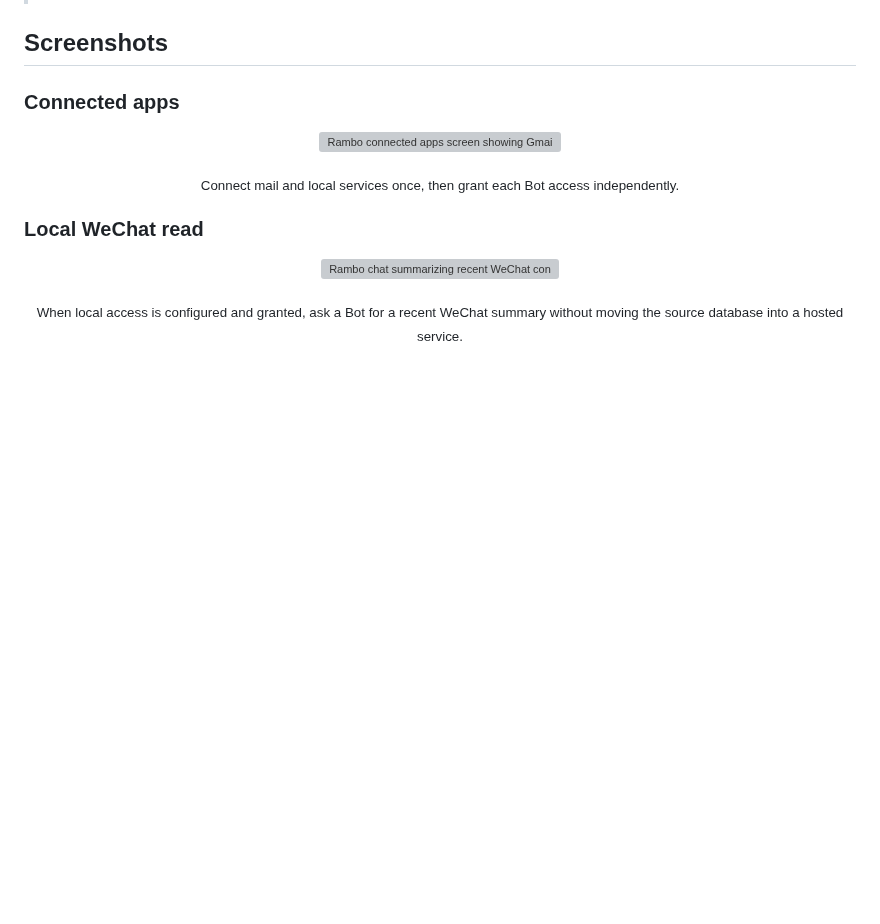
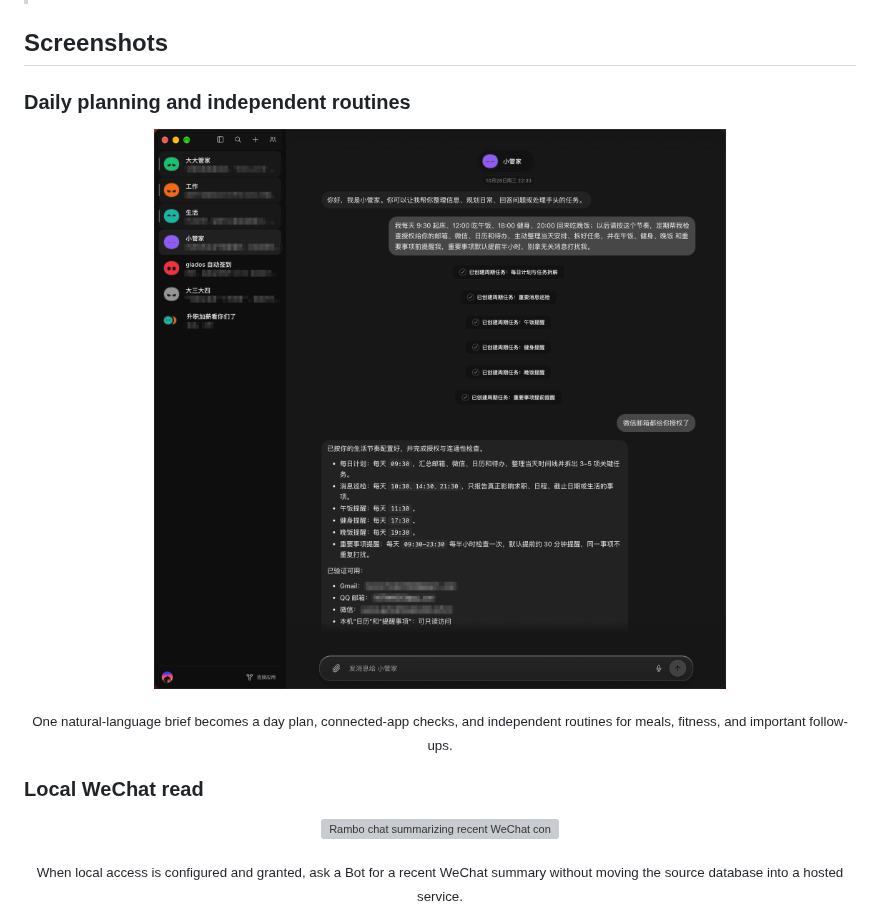
Before and after one commit to jiawei666/Rambo, a Markdown page: README.md, the part around the change. GitHub-like rendering; pictures changed too: assets/screenshots/life-manager-routines.png (added); blank space fills up the shorter version; grey boxes are pictures that could not be loaded.

Commit message:
Add life manager routines screenshot

```diff
--- a/README.md
+++ b/README.md
@@ -37,15 +37,15 @@ Rambo is built around an interface and interaction study of **Grok Bot**, recons
 
 ## Screenshots
 
-### Connected apps
+### Daily planning and independent routines
 
 <p align="center">
-  <a href="assets/screenshots/connected-apps.png">
-    <img src="assets/screenshots/connected-apps.png" alt="Rambo connected apps screen showing Gmail, QQ Mail, WeChat, Calendar, and GitHub" width="100%" />
+  <a href="assets/screenshots/life-manager-routines.png">
+    <img src="assets/screenshots/life-manager-routines.png" alt="Rambo Bot turning a natural-language daily routine into separate planning, connected-app checks, meals, and fitness tasks" width="86%" />
   </a>
 </p>
 
-<p align="center"><sub>Connect mail and local services once, then grant each Bot access independently.</sub></p>
+<p align="center"><sub>One natural-language brief becomes a day plan, connected-app checks, and independent routines for meals, fitness, and important follow-ups.</sub></p>
 
 ### Local WeChat read
 
```
Also changed, not shown: README.zh-CN.md (+4 -4 lines).
